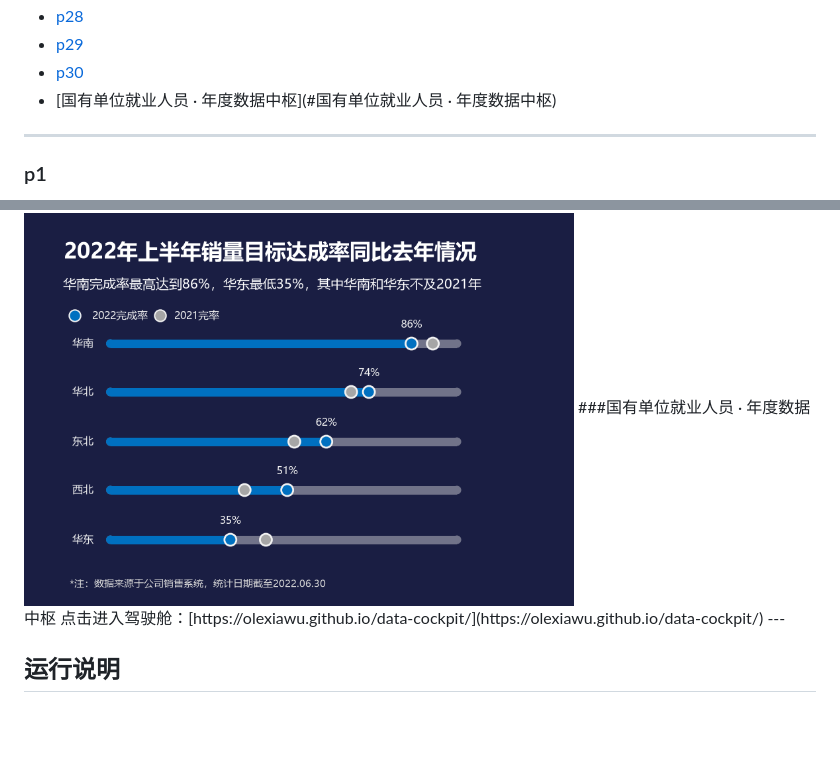
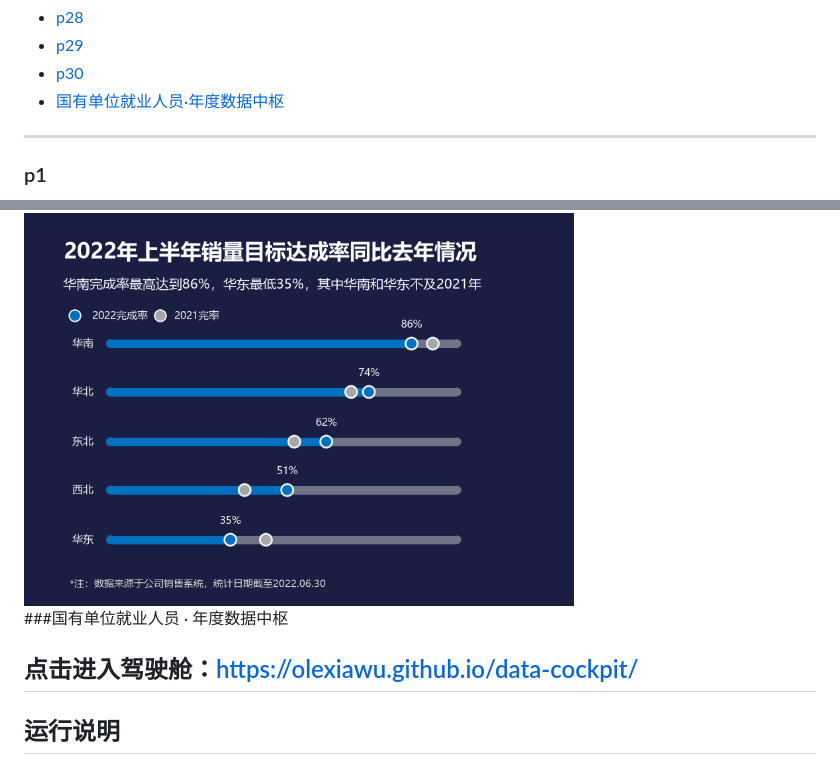
Before and after one commit to olexiawu/Big-Data-Analysis-and-Data-Visualization-Experiment, a Markdown page: README.md, 2 parts joined by grey strips. GitHub-like rendering; blank space fills up the shorter version.

Commit message:
Fix link and heading formatting in README.md

```diff
--- a/README.md
+++ b/README.md
@@ -35,7 +35,8 @@
 - [p28](#p28)
 - [p29](#p29)
 - [p30](#p30)
-- [国有单位就业人员 · 年度数据中枢](#国有单位就业人员 · 年度数据中枢)
+- [国有单位就业人员·年度数据中枢](#state-employed)
+
 ---
 
 ### p1
@@ -217,8 +218,10 @@
 代码：[src/Experiment1(p30).py](./src/Experiment1(p30).py)
 
 <img src="./outputs/p30.png" width="550">
+
 ###国有单位就业人员 · 年度数据中枢
-点击进入驾驶舱：[https://olexiawu.github.io/data-cockpit/](https://olexiawu.github.io/data-cockpit/)
+
+点击进入驾驶舱：https://olexiawu.github.io/data-cockpit/
 ---
 
 ## 运行说明
```
